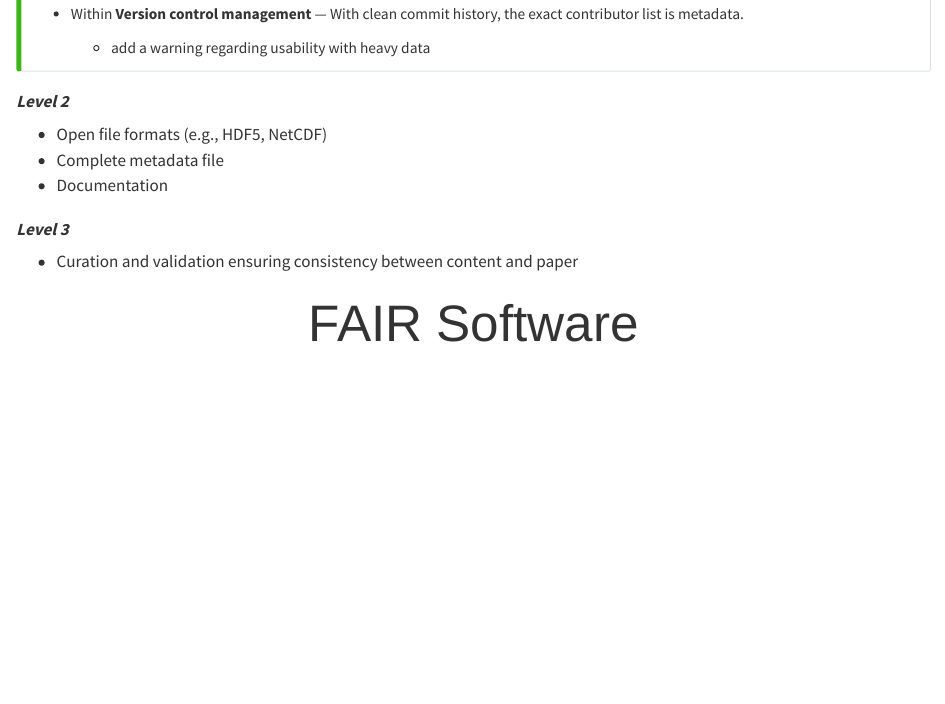
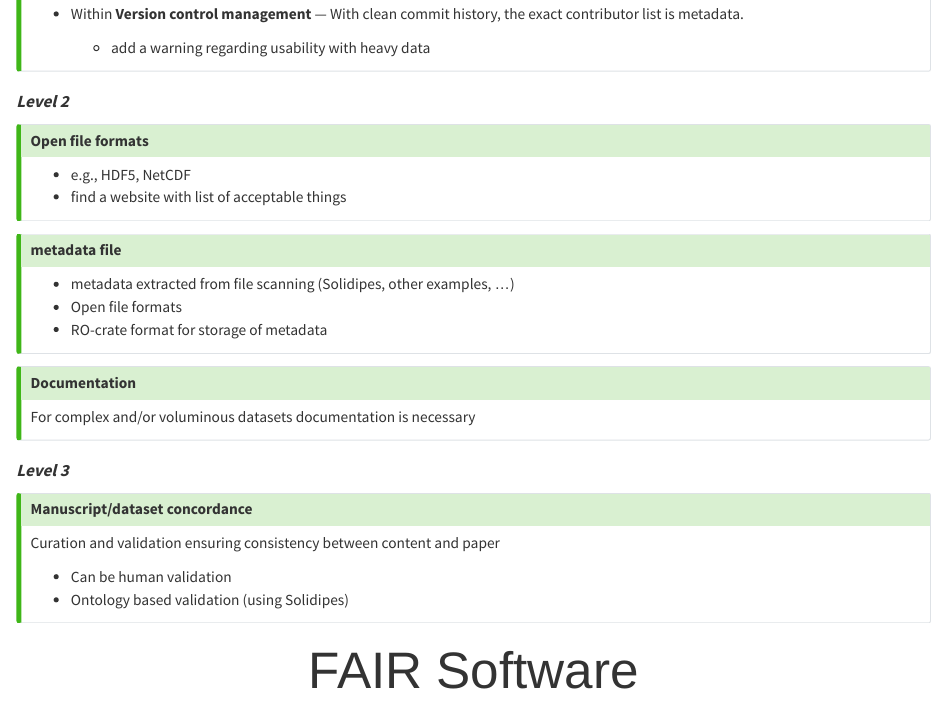
Before and after one commit to JTCAM/authors-guidelines, a Quarto document (authors_guidelines.qmd): the page in a window 1100 px wide, from 670 px down. Rendered offline with R 4.5, knitr and Pandoc in place of Quarto, with nearby package versions.

Commit message:
dataset done

```diff
--- a/authors_guidelines.qmd
+++ b/authors_guidelines.qmd
@@ -55,14 +55,37 @@ The authors and contributors should be given with one or several of the followin
 :::
 
 ### Level 2
-- Open file formats (e.g., HDF5, NetCDF)
-- Complete metadata file
-- Documentation
+
+::: {.callout-tip collapse="true"}
+# Open file formats
+ - e.g., HDF5, NetCDF
+ - find a website with list of acceptable things
+:::
+
+::: {.callout-tip collapse="true"}
+# metadata file
+
+- metadata extracted from file scanning (Solidipes, other examples, ...)
+- Open file formats
+- RO-crate format for storage of metadata
+:::
+
+::: {.callout-tip collapse="true"}
+# Documentation
+
+For complex and/or voluminous datasets documentation is necessary
+:::
 
 ### Level 3
-- Curation and validation ensuring consistency between content and paper
 
+::: {.callout-tip collapse="true"}
+# Manuscript/dataset concordance
 
+Curation and validation ensuring consistency between content and paper
+
+- Can be human validation
+- Ontology based validation (using Solidipes)
+:::
 
 ## FAIR Software
 
```
Also changed, not shown: authors_guidelines.html.
